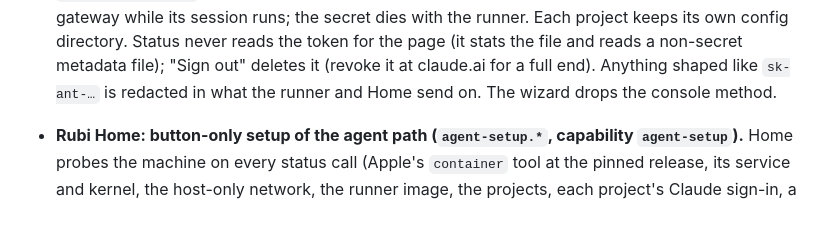
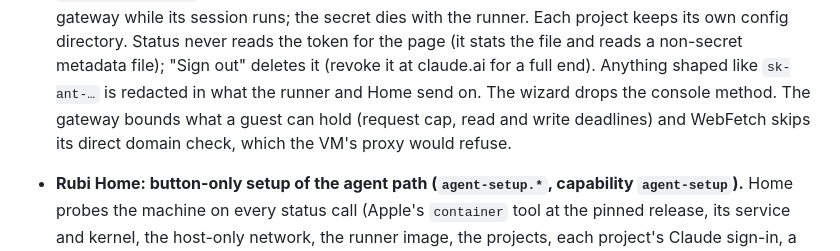
Before and after one commit to Deikus-LXXVII/rubi, a Markdown page: CHANGELOG.md, the part around the change. Drawn GitHub-style; blank space fills up the shorter version.

```diff
--- a/CHANGELOG.md
+++ b/CHANGELOG.md
@@ -14,7 +14,8 @@
   gateway while its session runs; the secret dies with the runner. Each project keeps its own config directory.
   Status never reads the token for the page (it stats the file and reads a non-secret metadata file); "Sign out"
   deletes it (revoke it at claude.ai for a full end). Anything shaped like `sk-ant-…` is redacted in what the
-  runner and Home send on. The wizard drops the console method.
+  runner and Home send on. The wizard drops the console method. The gateway bounds what a guest can hold (request cap, read and write
+  deadlines) and WebFetch skips its direct domain check, which the VM's proxy would refuse.
 - **Rubi Home: button-only setup of the agent path (`agent-setup.*`, capability `agent-setup`).** Home probes the
   machine on every status call (Apple's `container` tool at the pinned release, its service and kernel, the
   host-only network, the runner image, the projects, each project's Claude sign-in, a self-test) and runs one
```
Also changed, not shown: docs/design/home-setup-wizard.md (+21 -2 lines).
